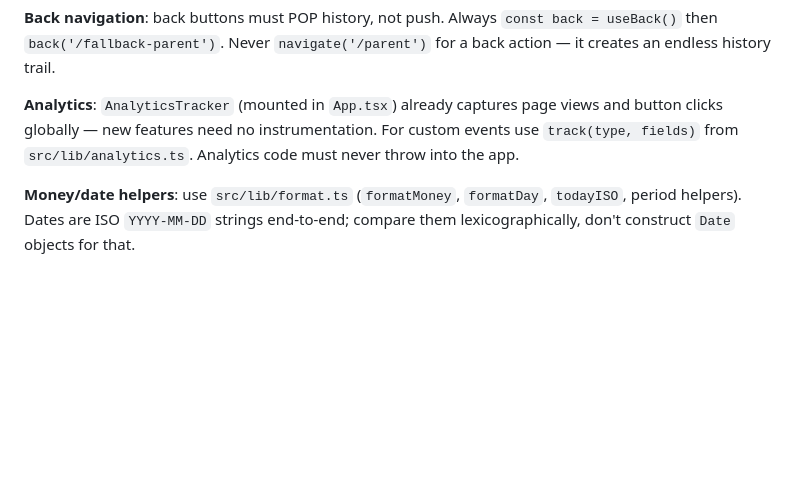
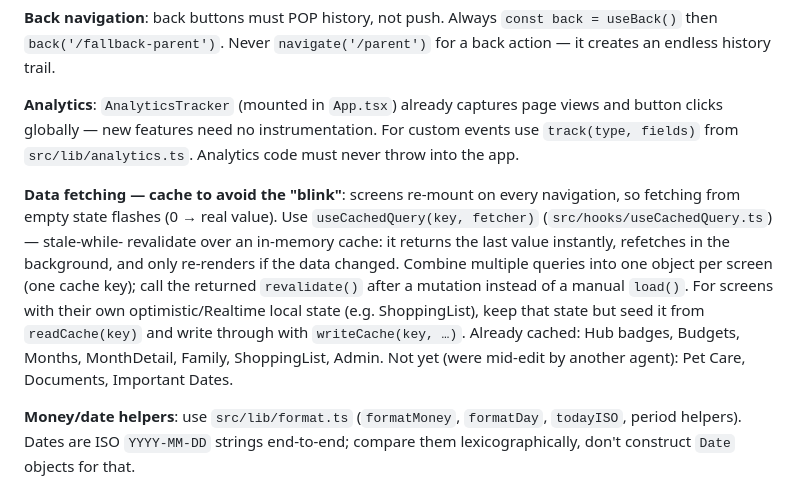
Before and after one commit to arthurmunhoz/familybudget, a Markdown page: CLAUDE.md, the part around the change. Drawn GitHub-style; blank space fills up the shorter version.

Commit message:
docs: document useCachedQuery stale-while-revalidate pattern

```diff
--- a/CLAUDE.md
+++ b/CLAUDE.md
@@ -96,6 +96,19 @@ page views and button clicks globally — new features need no instrumentation.
 For custom events use `track(type, fields)` from `src/lib/analytics.ts`.
 Analytics code must never throw into the app.
 
+**Data fetching — cache to avoid the "blink"**: screens re-mount on every
+navigation, so fetching from empty state flashes (0 → real value). Use
+`useCachedQuery(key, fetcher)` (`src/hooks/useCachedQuery.ts`) — stale-while-
+revalidate over an in-memory cache: it returns the last value instantly,
+refetches in the background, and only re-renders if the data changed. Combine
+multiple queries into one object per screen (one cache key); call the returned
+`revalidate()` after a mutation instead of a manual `load()`. For screens with
+their own optimistic/Realtime local state (e.g. ShoppingList), keep that state
+but seed it from `readCache(key)` and write through with `writeCache(key, …)`.
+Already cached: Hub badges, Budgets, Months, MonthDetail, Family, ShoppingList,
+Admin. Not yet (were mid-edit by another agent): Pet Care, Documents,
+Important Dates.
+
 **Money/date helpers**: use `src/lib/format.ts` (`formatMoney`, `formatDay`,
 `todayISO`, period helpers). Dates are ISO `YYYY-MM-DD` strings end-to-end;
 compare them lexicographically, don't construct `Date` objects for that.
```
